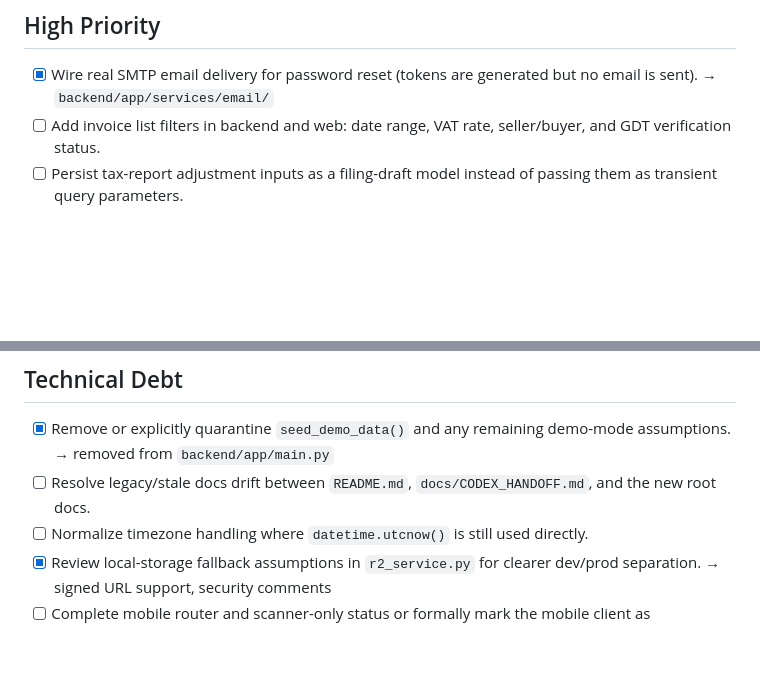
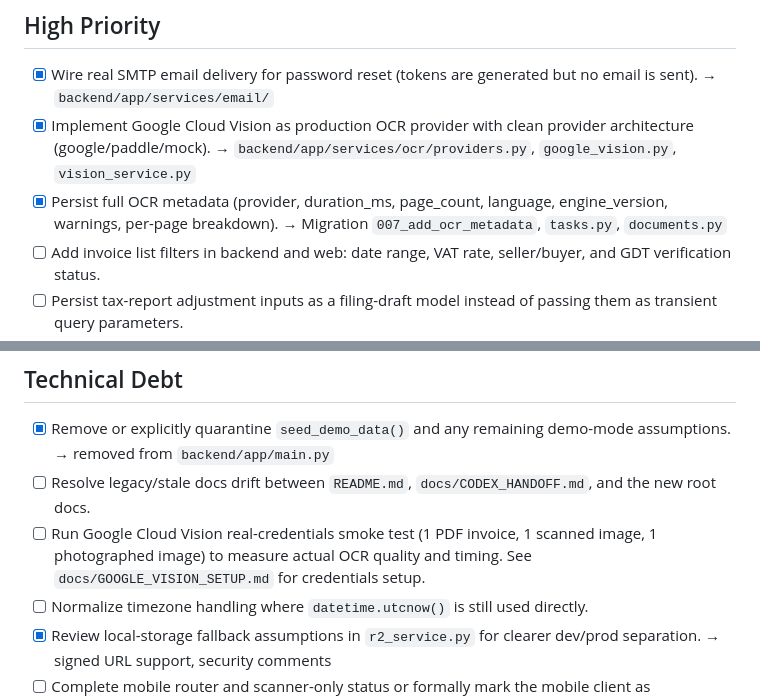
Before and after one commit to investvietnamofficial/vietnam-accounting-app, a Markdown page: TODO.md, 2 parts joined by grey strips. GitHub-like rendering; blank space fills up the shorter version.

Commit message:
Update TODO.md: mark OCR provider + metadata as complete, add smoke test todo

```diff
--- a/TODO.md
+++ b/TODO.md
@@ -3,6 +3,8 @@
 ## High Priority
 
 - [x] Wire real SMTP email delivery for password reset (tokens are generated but no email is sent). → `backend/app/services/email/`
+- [x] Implement Google Cloud Vision as production OCR provider with clean provider architecture (google/paddle/mock). → `backend/app/services/ocr/providers.py`, `google_vision.py`, `vision_service.py`
+- [x] Persist full OCR metadata (provider, duration_ms, page_count, language, engine_version, warnings, per-page breakdown). → Migration `007_add_ocr_metadata`, `tasks.py`, `documents.py`
 - [ ] Add invoice list filters in backend and web: date range, VAT rate, seller/buyer, and GDT verification status.
 - [ ] Persist tax-report adjustment inputs as a filing-draft model instead of passing them as transient query parameters.
 - [ ] Expose the existing backend failed-document retry route in the web UI.
@@ -23,6 +25,7 @@
 
 - [x] Remove or explicitly quarantine `seed_demo_data()` and any remaining demo-mode assumptions. → removed from `backend/app/main.py`
 - [ ] Resolve legacy/stale docs drift between `README.md`, `docs/CODEX_HANDOFF.md`, and the new root docs.
+- [ ] Run Google Cloud Vision real-credentials smoke test (1 PDF invoice, 1 scanned image, 1 photographed image) to measure actual OCR quality and timing. See `docs/GOOGLE_VISION_SETUP.md` for credentials setup.
 - [ ] Normalize timezone handling where `datetime.utcnow()` is still used directly.
 - [x] Review local-storage fallback assumptions in `r2_service.py` for clearer dev/prod separation. → signed URL support, security comments
 - [ ] Complete mobile router and scanner-only status or formally mark the mobile client as experimental.
```
